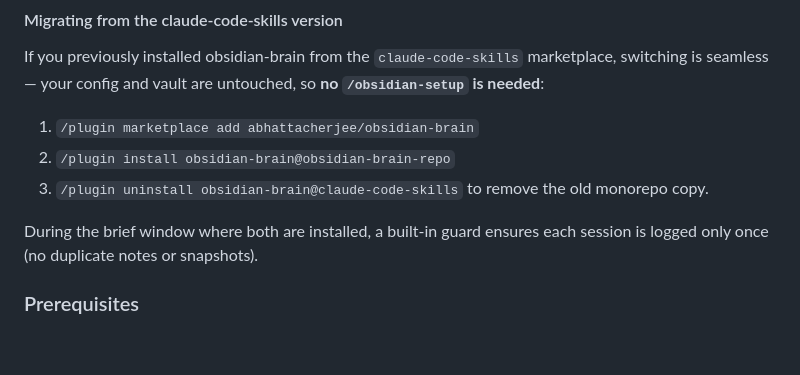
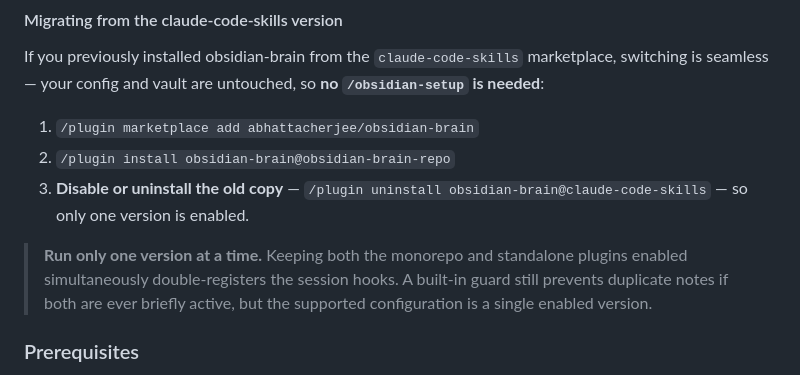
Before and after one commit to abhattacherjee/obsidian-brain, a Markdown page: README.md, the part around the change. Drawn GitHub-style; blank space fills up the shorter version.

Commit message:
docs(readme): clarify single-enabled-version is the supported migration model
Co-Authored-By: Claude Opus 4.8 (1M context) <noreply@anthropic.com>

```diff
--- a/README.md
+++ b/README.md
@@ -53,10 +53,12 @@ marketplace, switching is seamless — your config and vault are untouched, so
 
 1. `/plugin marketplace add abhattacherjee/obsidian-brain`
 2. `/plugin install obsidian-brain@obsidian-brain-repo`
-3. `/plugin uninstall obsidian-brain@claude-code-skills` to remove the old monorepo copy.
+3. **Disable or uninstall the old copy** — `/plugin uninstall obsidian-brain@claude-code-skills` — so only one version is enabled.
 
-During the brief window where both are installed, a built-in guard ensures each
-session is logged only once (no duplicate notes or snapshots).
+> **Run only one version at a time.** Keeping both the monorepo and standalone
+> plugins enabled simultaneously double-registers the session hooks. A built-in
+> guard still prevents duplicate notes if both are ever briefly active, but the
+> supported configuration is a single enabled version.
 
 ### Prerequisites
 
```
